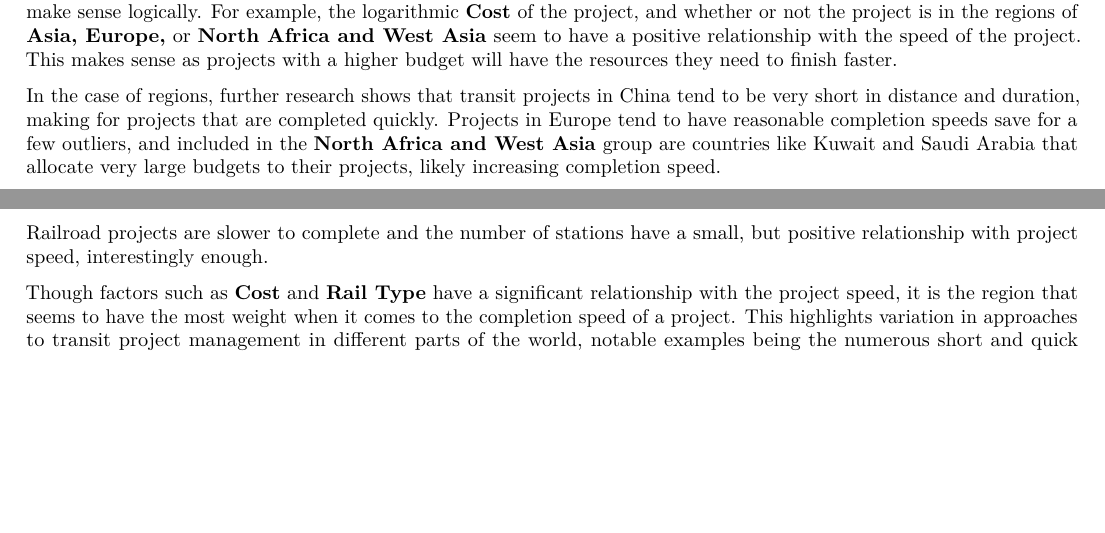
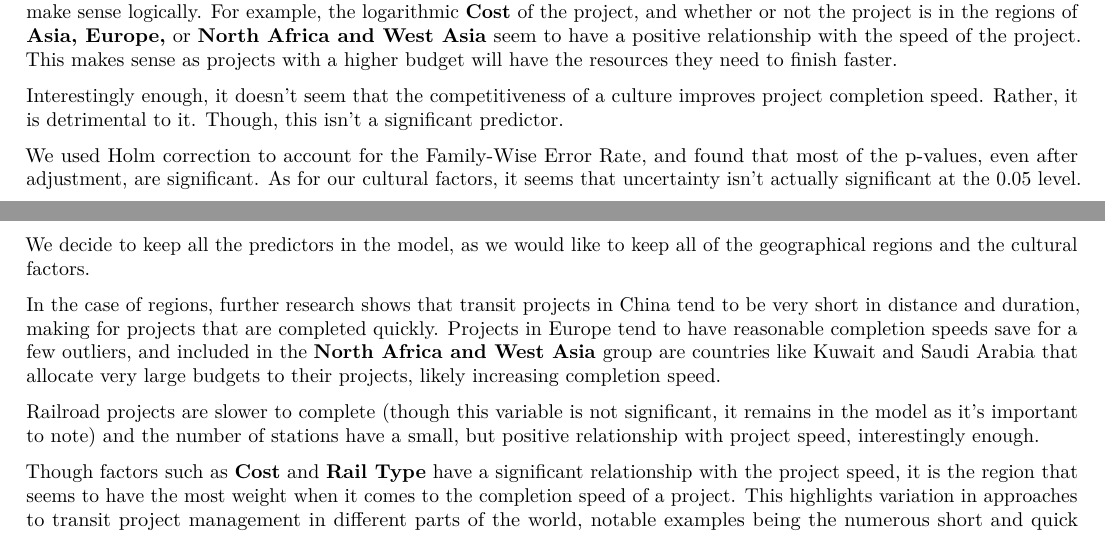
Before and after one commit to Kev-Ji/TransitCosts, an R Markdown document (Report.rmd): two parts of pages 5 and 6 of 6, joined at a grey line, cut so that both start at the same text, the shorter picture padded with empty space. Rendered offline with R 4.5, knitr and Pandoc, then LaTeX, with nearby package versions; code that draws random numbers runs with fixed seeds of ours; some code elsewhere in the file could not run offline.

Commit message:
Update Report.rmd

````diff
--- a/Report.rmd
+++ b/Report.rmd
@@ -477,3 +477,6 @@ Overall, the results suggest that both **project scale** (length, stations, dura
 
 From our final regression model, we observe a few predictors with a significant relationship with the speed of a project that make sense logically. For example, the logarithmic **Cost** of the project, and whether or not the project is in the regions of **Asia, Europe,** or **North Africa and West Asia** seem to have a positive relationship with the speed of the project. This makes sense as projects with a higher budget will have the resources they need to finish faster.
 
+Interestingly enough, it doesn't seem that the competitiveness of a culture improves project completion speed. Rather, it is detrimental to it. Though, this isn't a significant predictor.
+
+```{r Holm ProjSpeed, include = FALSE}
@@ -480,6 +490,8 @@ From our final regression model, we observe a few predictors with a significant
+We used Holm correction to account for the Family-Wise Error Rate, and found that most of the p-values, even after adjustment, are significant. As for our cultural factors, it seems that uncertainty isn't actually significant at the 0.05 level. We decide to keep all the predictors in the model, as we would like to keep all of the geographical regions and the cultural factors.
+
 In the case of regions, further research shows that transit projects in China tend to be very short in distance and duration, making for projects that are completed quickly. Projects in Europe tend to have reasonable completion speeds save for a few outliers, and included in the **North Africa and West Asia** group are countries like Kuwait and Saudi Arabia that allocate very large budgets to their projects, likely increasing completion speed.
 
-Railroad projects are slower to complete and the number of stations have a small, but positive relationship with project speed, interestingly enough.
+Railroad projects are slower to complete (though this variable is not significant, it remains in the model as it's important to note) and the number of stations have a small, but positive relationship with project speed, interestingly enough.
 
 Though factors such as **Cost** and **Rail Type** have a significant relationship with the project speed, it is the region that seems to have the most weight when it comes to the completion speed of a project. This highlights variation in approaches to transit project management in different parts of the world, notable examples being the numerous short and quick Chinese projects, the grand scale Saudi projects, or the long Indian projects.
 
````
Also changed, not shown: Report.rmd (7 more changed lines).
